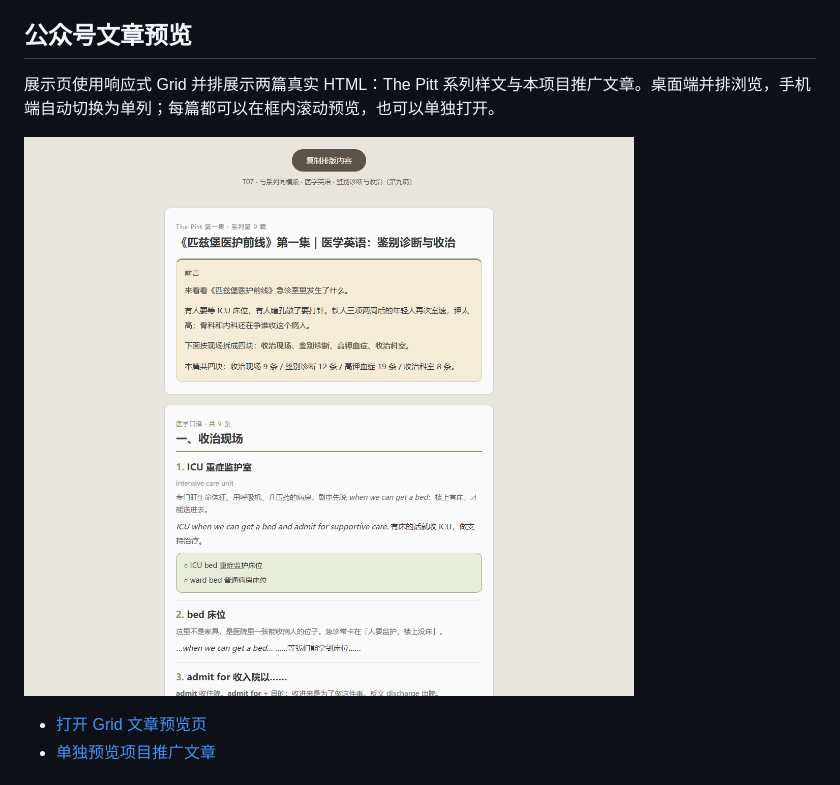
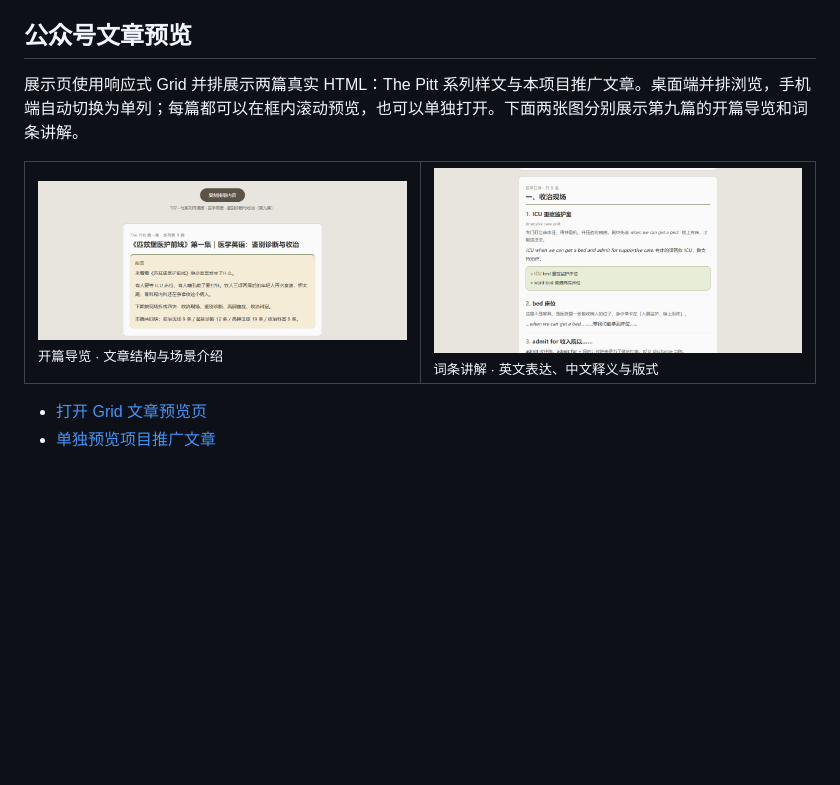
Before and after one commit to ClaireLind1/series-content-skill, a Markdown page: README.md, the part around the change. Rendered like a GitHub page; pictures changed too: assets/article-preview-opening.png (added), assets/article-preview-terms.png (added); blank space fills up the shorter version.

Commit message:
Add two article preview images to README

```diff
--- a/README.md
+++ b/README.md
@@ -12,9 +12,14 @@
 
 ## 公众号文章预览
 
-展示页使用响应式 Grid 并排展示两篇真实 HTML：The Pitt 系列样文与本项目推广文章。桌面端并排浏览，手机端自动切换为单列；每篇都可以在框内滚动预览，也可以单独打开。
+展示页使用响应式 Grid 并排展示两篇真实 HTML：The Pitt 系列样文与本项目推广文章。桌面端并排浏览，手机端自动切换为单列；每篇都可以在框内滚动预览，也可以单独打开。下面两张图分别展示第九篇的开篇导览和词条讲解。
 
-[![公众号文章 HTML 实际排版预览](assets/article-preview.png)](https://clairelind1.github.io/series-content-skill/skills/series-content-skill/showcase.html)
+<table>
+  <tr>
+    <td width="50%"><a href="https://clairelind1.github.io/series-content-skill/skills/series-content-skill/showcase.html"><img src="assets/article-preview-opening.png" alt="公众号文章预览：开篇与篇章导览"></a><br><sub>开篇导览 · 文章结构与场景介绍</sub></td>
+    <td width="50%"><a href="https://clairelind1.github.io/series-content-skill/skills/series-content-skill/showcase.html"><img src="assets/article-preview-terms.png" alt="公众号文章预览：医学英语词条讲解"></a><br><sub>词条讲解 · 英文表达、中文释义与版式</sub></td>
+  </tr>
+</table>
 
 - [打开 Grid 文章预览页](https://clairelind1.github.io/series-content-skill/skills/series-content-skill/showcase.html)
 - [单独预览项目推广文章](https://clairelind1.github.io/series-content-skill/examples/series-content-skill-intro.html)
```
